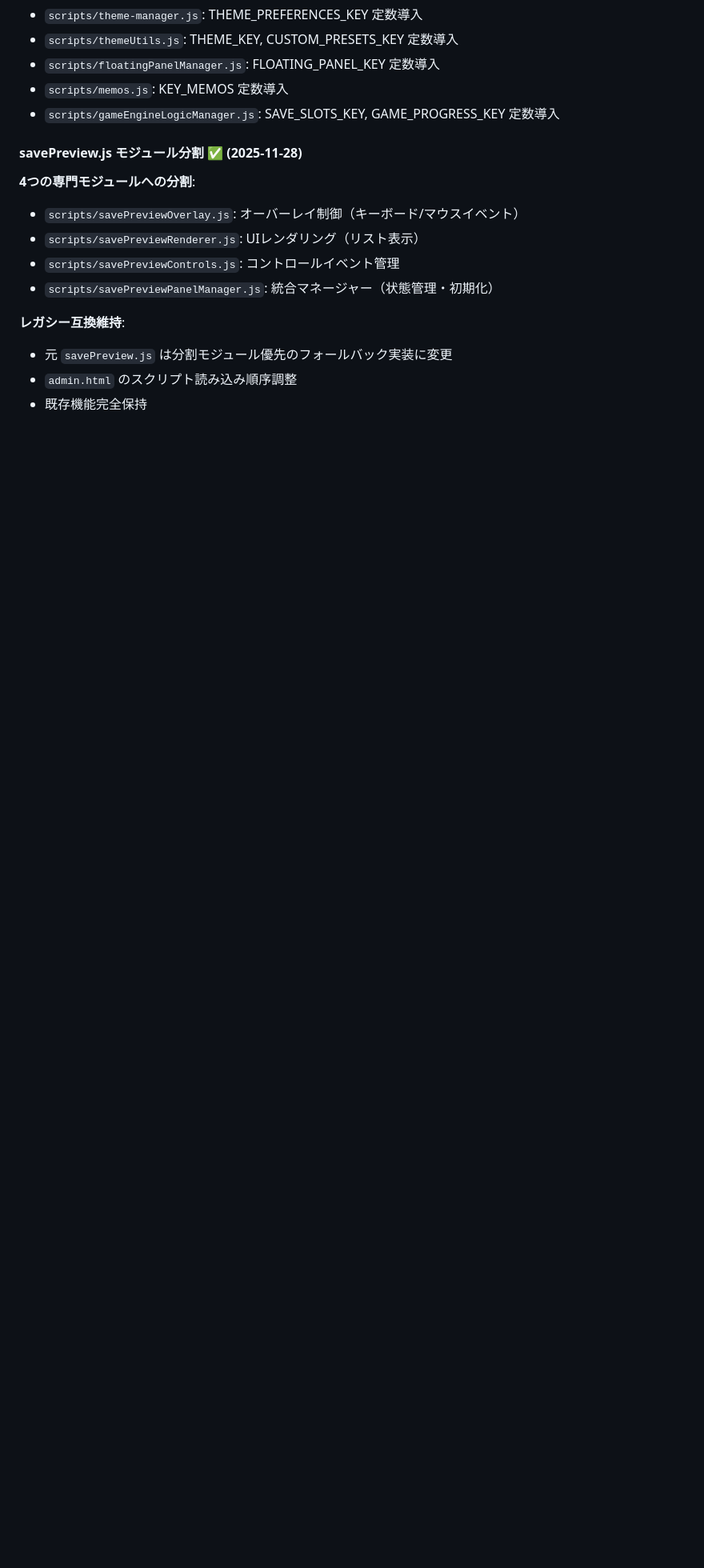
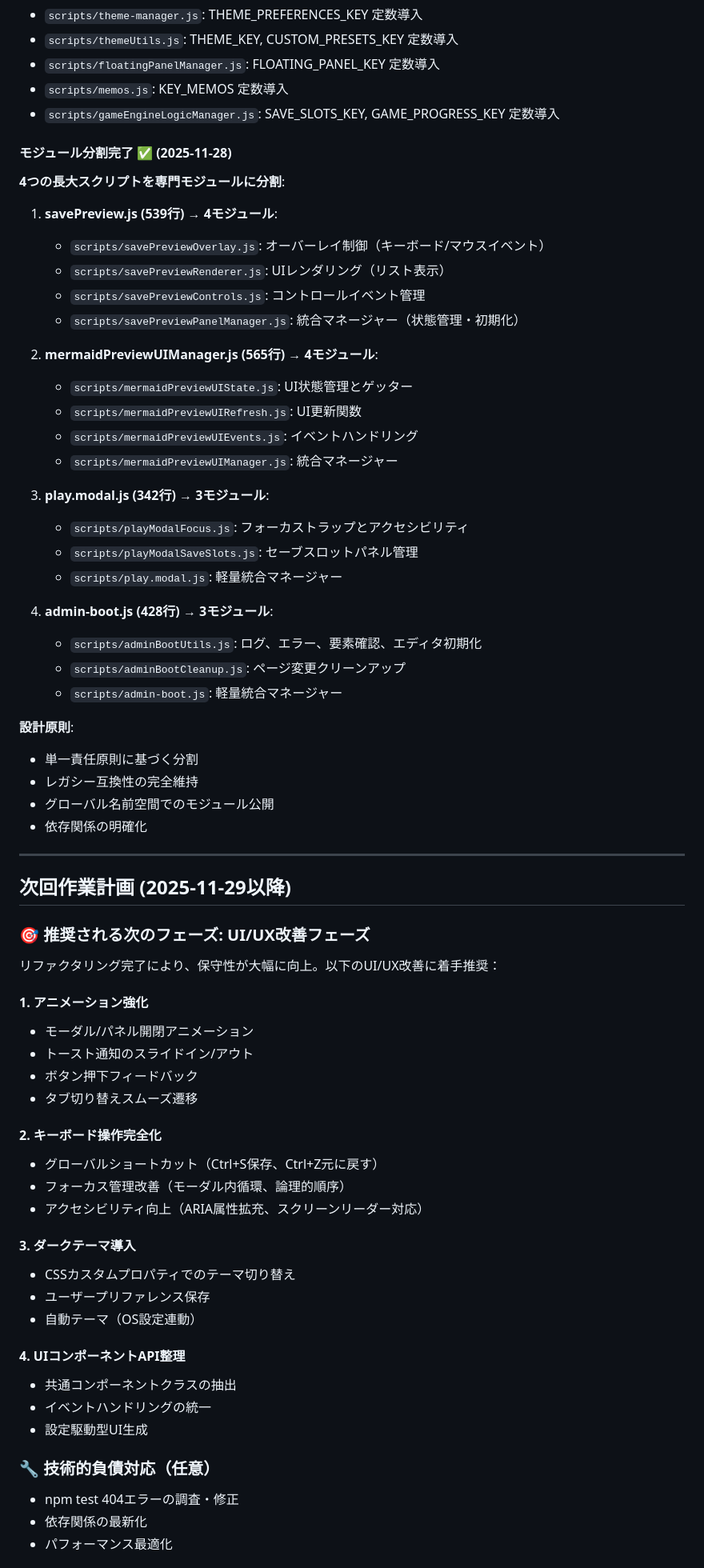
Before and after one commit to YuShimoji/AdventureGamePage, a Markdown page: docs/HANDOVER.md, the part around the change printed below. Shown: that part at 80% size. GitHub-like rendering; blank space fills up the shorter version.

Commit message:
docs: complete refactoring phase documentation
- CHANGELOG.md: Record module refactoring completion (4 scripts  14 modules)
- HANDOVER.md: Update project status to Phase 3 complete
- Add next phase recommendations (UI/UX improvements)
- Document technical architecture and handover information

```diff
--- a/docs/HANDOVER.md
+++ b/docs/HANDOVER.md
@@ -32,15 +32,69 @@
 - `scripts/memos.js`: KEY_MEMOS 定数導入
 - `scripts/gameEngineLogicManager.js`: SAVE_SLOTS_KEY, GAME_PROGRESS_KEY 定数導入
 
-#### savePreview.js モジュール分割 ✅ (2025-11-28)
+#### モジュール分割完了 ✅ (2025-11-28)
 
-**4つの専門モジュールへの分割**:
-- `scripts/savePreviewOverlay.js`: オーバーレイ制御（キーボード/マウスイベント）
-- `scripts/savePreviewRenderer.js`: UIレンダリング（リスト表示）
-- `scripts/savePreviewControls.js`: コントロールイベント管理
-- `scripts/savePreviewPanelManager.js`: 統合マネージャー（状態管理・初期化）
+**4つの長大スクリプトを専門モジュールに分割**:
 
-**レガシー互換維持**:
-- 元 `savePreview.js` は分割モジュール優先のフォールバック実装に変更
-- `admin.html` のスクリプト読み込み順序調整
-- 既存機能完全保持
+1. **savePreview.js (539行) → 4モジュール**:
+   - `scripts/savePreviewOverlay.js`: オーバーレイ制御（キーボード/マウスイベント）
+   - `scripts/savePreviewRenderer.js`: UIレンダリング（リスト表示）
+   - `scripts/savePreviewControls.js`: コントロールイベント管理
+   - `scripts/savePreviewPanelManager.js`: 統合マネージャー（状態管理・初期化）
+
+2. **mermaidPreviewUIManager.js (565行) → 4モジュール**:
+   - `scripts/mermaidPreviewUIState.js`: UI状態管理とゲッター
+   - `scripts/mermaidPreviewUIRefresh.js`: UI更新関数
+   - `scripts/mermaidPreviewUIEvents.js`: イベントハンドリング
+   - `scripts/mermaidPreviewUIManager.js`: 統合マネージャー
+
+3. **play.modal.js (342行) → 3モジュール**:
+   - `scripts/playModalFocus.js`: フォーカストラップとアクセシビリティ
+   - `scripts/playModalSaveSlots.js`: セーブスロットパネル管理
+   - `scripts/play.modal.js`: 軽量統合マネージャー
+
+4. **admin-boot.js (428行) → 3モジュール**:
+   - `scripts/adminBootUtils.js`: ログ、エラー、要素確認、エディタ初期化
+   - `scripts/adminBootCleanup.js`: ページ変更クリーンアップ
+   - `scripts/admin-boot.js`: 軽量統合マネージャー
+
+**設計原則**:
+- 単一責任原則に基づく分割
+- レガシー互換性の完全維持
+- グローバル名前空間でのモジュール公開
+- 依存関係の明確化
+
+---
+
+## 次回作業計画 (2025-11-29以降)
+
+### 🎯 推奨される次のフェーズ: UI/UX改善フェーズ
+
+リファクタリング完了により、保守性が大幅に向上。以下のUI/UX改善に着手推奨：
+
+#### 1. アニメーション強化
+- モーダル/パネル開閉アニメーション
+- トースト通知のスライドイン/アウト
+- ボタン押下フィードバック
+- タブ切り替えスムーズ遷移
+
+#### 2. キーボード操作完全化
+- グローバルショートカット（Ctrl+S保存、Ctrl+Z元に戻す）
+- フォーカス管理改善（モーダル内循環、論理的順序）
+- アクセシビリティ向上（ARIA属性拡充、スクリーンリーダー対応）
+
+#### 3. ダークテーマ導入
+- CSSカスタムプロパティでのテーマ切り替え
+- ユーザープリファレンス保存
+- 自動テーマ（OS設定連動）
+
+#### 4. UIコンポーネントAPI整理
+- 共通コンポーネントクラスの抽出
+- イベントハンドリングの統一
+- 設定駆動型UI生成
+
+### 🔧 技術的負債対応（任意）
+- npm test 404エラーの調査・修正
+- 依存関係の最新化
+- パフォーマンス最適化
+
```
Also changed, not shown: other parts of docs/HANDOVER.md (+25 -2 lines), CHANGELOG.md (+6 -1 lines).
